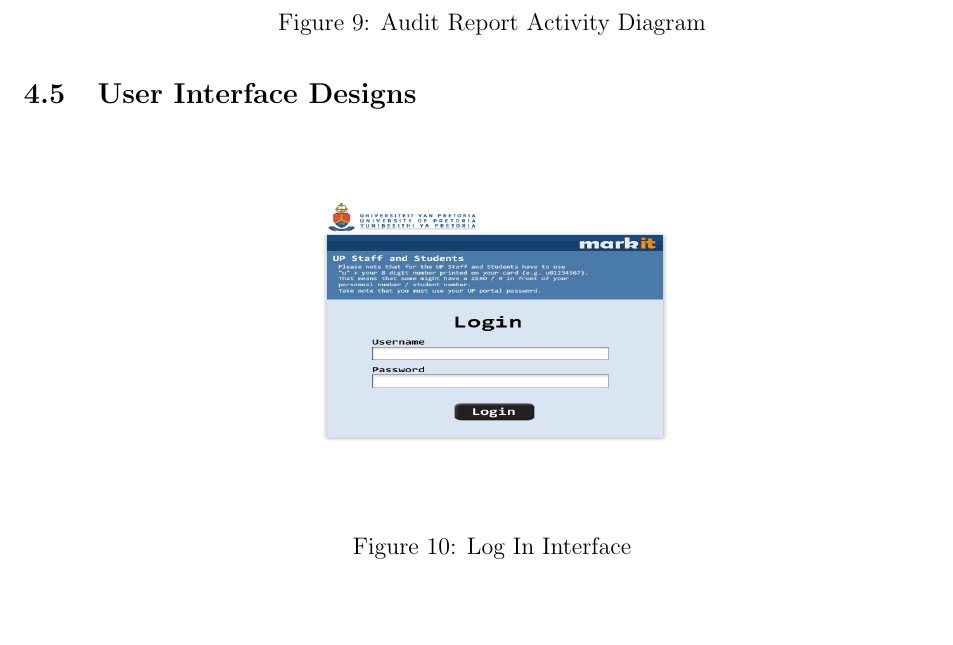
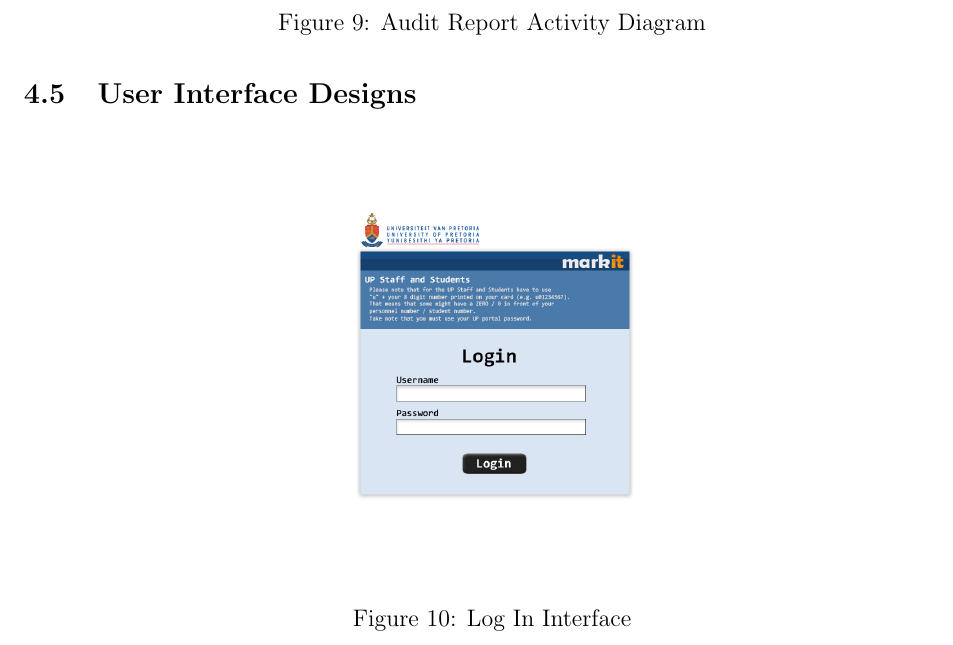
Before and after one commit to HandreWatkins/COS-301-Phase2, a LaTeX document (Design Documentation/Design Documentation.tex): part of page 15 of 25 before the commit and part of page 15 of 27 after it, cut so that both start at the same text, the shorter picture padded with empty space. The pictures show the PDF file Design Documentation/Design Documentation.pdf that the author committed with the source.

Commit message:
Updated Image ratios

```diff
--- a/Design Documentation/Design Documentation.tex
+++ b/Design Documentation/Design Documentation.tex
@@ -353,80 +353,80 @@ generate customizable reports at different levels of granularity.
 
 						\begin{figure}[h]
 										\centering
-										\includegraphics[width=5in, height=2.5in]{Pictures/Screens/Desktop/01logon.jpg}
+										\includegraphics[width=4in, height=3in]{Pictures/Screens/Desktop/01logon.jpg}
 										\caption{Log In Interface}
 						\end{figure}
 						\FloatBarrier
 
 						\begin{figure}[h]
 										\centering
-										\includegraphics[width=5in, height=2.5in]{Pictures/Screens/Desktop/02homePage.jpg}
+										\includegraphics[width=4in, height=3in]{Pictures/Screens/Desktop/02homePage.jpg}
 										\caption{Home Interface}
 						\end{figure}
 						\FloatBarrier
 
 						\begin{figure}[h]
 										\centering
-										\includegraphics[width=5in, height=2.5in]{Pictures/Screens/Desktop/03subject.jpg}
+										\includegraphics[width=4in, height=3in]{Pictures/Screens/Desktop/03subject.jpg}
 										\caption{Subject Interface}
 						\end{figure}
 						\FloatBarrier
 
 						\textbf{\begin{figure}[h]
 										\centering
-										\includegraphics[width=5in, height=2.5in]{Pictures/Screens/Desktop/04assignment.jpg}
+										\includegraphics[width=4in, height=3in]{Pictures/Screens/Desktop/04assignment.jpg}
 										\caption{Assignments Interface}
 						\end{figure}
 						\FloatBarrier}
 
 						\textbf{\begin{figure}[h]
 										\centering
-										\includegraphics[width=5in, height=2.5in]{Pictures/Screens/Desktop/04assignmentStudent.jpg}
+										\includegraphics[width=4in, height=3in]{Pictures/Screens/Desktop/04assignmentStudent.jpg}
 										\caption{Leaf Assignment Interface}
 						\end{figure}
 						\FloatBarrier}
 
 						\textbf{\begin{figure}[h]
 										\centering
-										\includegraphics[width=5in, height=2.5in]{Pictures/Screens/Desktop/05practical.jpg}
+										\includegraphics[width=4in, height=3in]{Pictures/Screens/Desktop/05practical.jpg}
 										\caption{Practicals Interface}
 						\end{figure}
 						\FloatBarrier}
 
 						\textbf{\begin{figure}[h]
 										\centering
-										\includegraphics[width=5in, height=2.5in]{Pictures/Screens/Desktop/05practicalMarkers.jpg}
+										\includegraphics[width=4in, height=3in]{Pictures/Screens/Desktop/05practicalMarkers.jpg}
 										\caption{Practical Markers Interface}
 						\end{figure}
 						\FloatBarrier}
 
 						\textbf{\begin{figure}[h]
 										\centering
-										\includegraphics[width=2in, height=2in]{Pictures/Screens/Mobile/01logon.jpg}
+										\includegraphics[width=2in, height=3.33in]{Pictures/Screens/Mobile/01logon.jpg}
 										\caption{Mobile Interface: Login Screen}
 						\end{figure}
 						\FloatBarrier}
 						\textbf{\begin{figure}[h]
 										\centering
-										\includegraphics[width=2in, height=2in]{Pictures/Screens/Mobile/02homePage.jpg}
+										\includegraphics[width=2in, height=3.33in]{Pictures/Screens/Mobile/02homePage.jpg}
 										\caption{Mobile Interface: Home Screen}
 						\end{figure}
 						\FloatBarrier}
 						\textbf{\begin{figure}[h]
 										\centering
-										\includegraphics[width=2in, height=2in]{Pictures/Screens/Mobile/03subject.jpg}
+										\includegraphics[width=2in, height=3.33in]{Pictures/Screens/Mobile/03subject.jpg}
 										\caption{Mobile Interface: Subject Screen}
 						\end{figure}
 						\FloatBarrier}
 						\textbf{\begin{figure}[h]
 										\centering
-										\includegraphics[width=2in, height=2in]{Pictures/Screens/Mobile/04marking.jpg}
+										\includegraphics[width=2in, height=3.33in]{Pictures/Screens/Mobile/04marking.jpg}
 										\caption{Mobile Interface: Marking Menu Screen}
 						\end{figure}
 						\FloatBarrier}
 						\textbf{\begin{figure}[h]
 										\centering
-										\includegraphics[width=2in, height=2in]{Pictures/Screens/Mobile/05marking.jpg}
+										\includegraphics[width=2in, height=3.33in]{Pictures/Screens/Mobile/05marking.jpg}
 										\caption{Mobile Interface: Leaf Marking Screen}
 						\end{figure}
 						\FloatBarrier}
```
Also changed, not shown: Design Documentation/Design Documentation.pdf.
